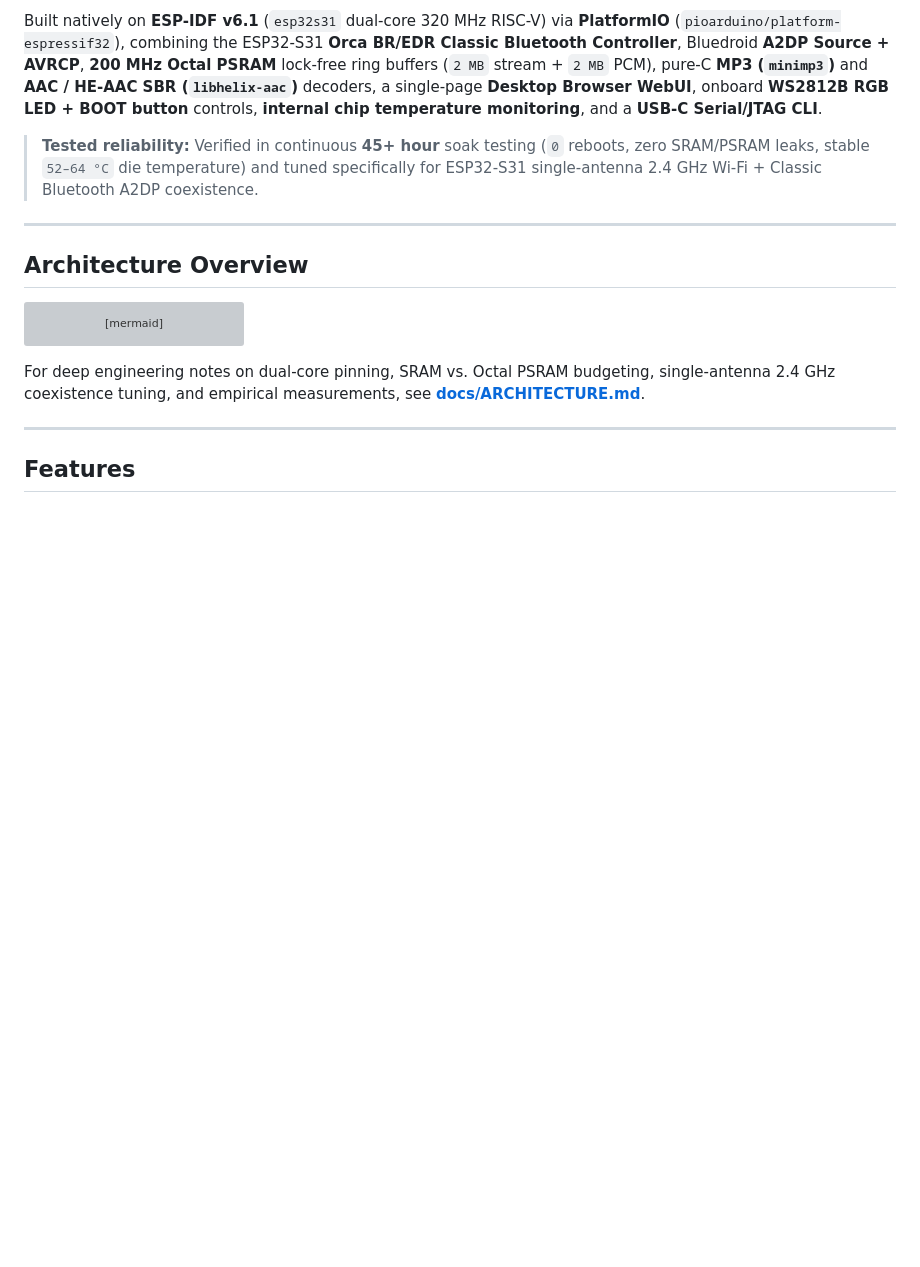
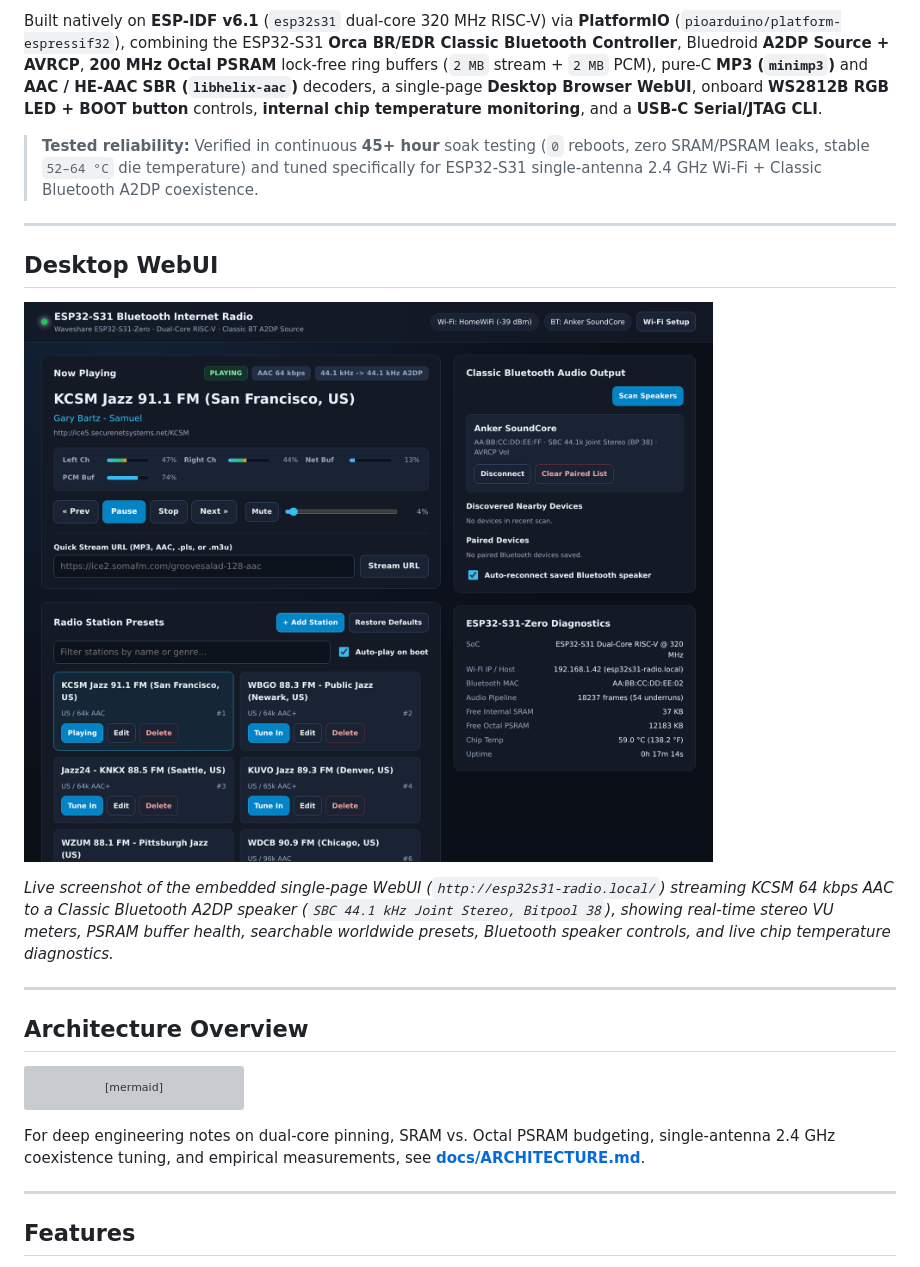
Before and after one commit to iboguslavsky/esp32s31-bt-internet-radio, a Markdown page: README.md, the part around the change. GitHub-like rendering; pictures changed too: docs/webui-screenshot.png (added); blank space fills up the shorter version; grey boxes are pictures that could not be loaded.

Commit message:
docs: add real Desktop WebUI screenshot to README

```diff
--- a/README.md
+++ b/README.md
@@ -5,6 +5,14 @@ Standalone **Wi-Fi 6 → Classic Bluetooth (A2DP Source + AVRCP) Internet Radio*
 Built natively on **ESP-IDF v6.1** (`esp32s31` dual-core 320 MHz RISC-V) via **PlatformIO** (`pioarduino/platform-espressif32`), combining the ESP32-S31 **Orca BR/EDR Classic Bluetooth Controller**, Bluedroid **A2DP Source + AVRCP**, **200 MHz Octal PSRAM** lock-free ring buffers (`2 MB` stream + `2 MB` PCM), pure-C **MP3 (`minimp3`)** and **AAC / HE-AAC SBR (`libhelix-aac`)** decoders, a single-page **Desktop Browser WebUI**, onboard **WS2812B RGB LED + BOOT button** controls, **internal chip temperature monitoring**, and a **USB-C Serial/JTAG CLI**.
 
 > **Tested reliability:** Verified in continuous **45+ hour** soak testing (`0` reboots, zero SRAM/PSRAM leaks, stable `52–64 °C` die temperature) and tuned specifically for ESP32-S31 single-antenna 2.4 GHz Wi-Fi + Classic Bluetooth A2DP coexistence.
+
+---
+
+## Desktop WebUI
+
+![ESP32-S31 Bluetooth Internet Radio Desktop WebUI](docs/webui-screenshot.png)
+
+*Live screenshot of the embedded single-page WebUI (`http://esp32s31-radio.local/`) streaming KCSM 64 kbps AAC to a Classic Bluetooth A2DP speaker (`SBC 44.1 kHz Joint Stereo, Bitpool 38`), showing real-time stereo VU meters, PSRAM buffer health, searchable worldwide presets, Bluetooth speaker controls, and live chip temperature diagnostics.*
 
 ---
 
```
